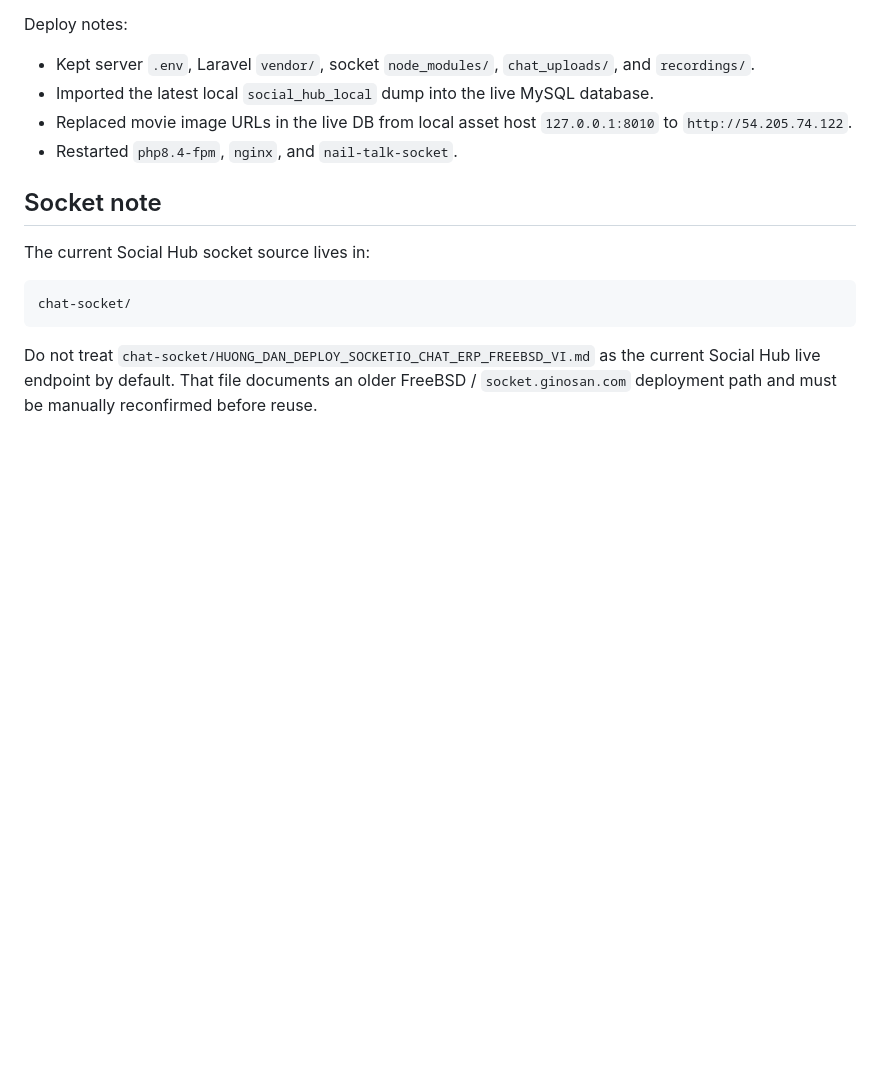
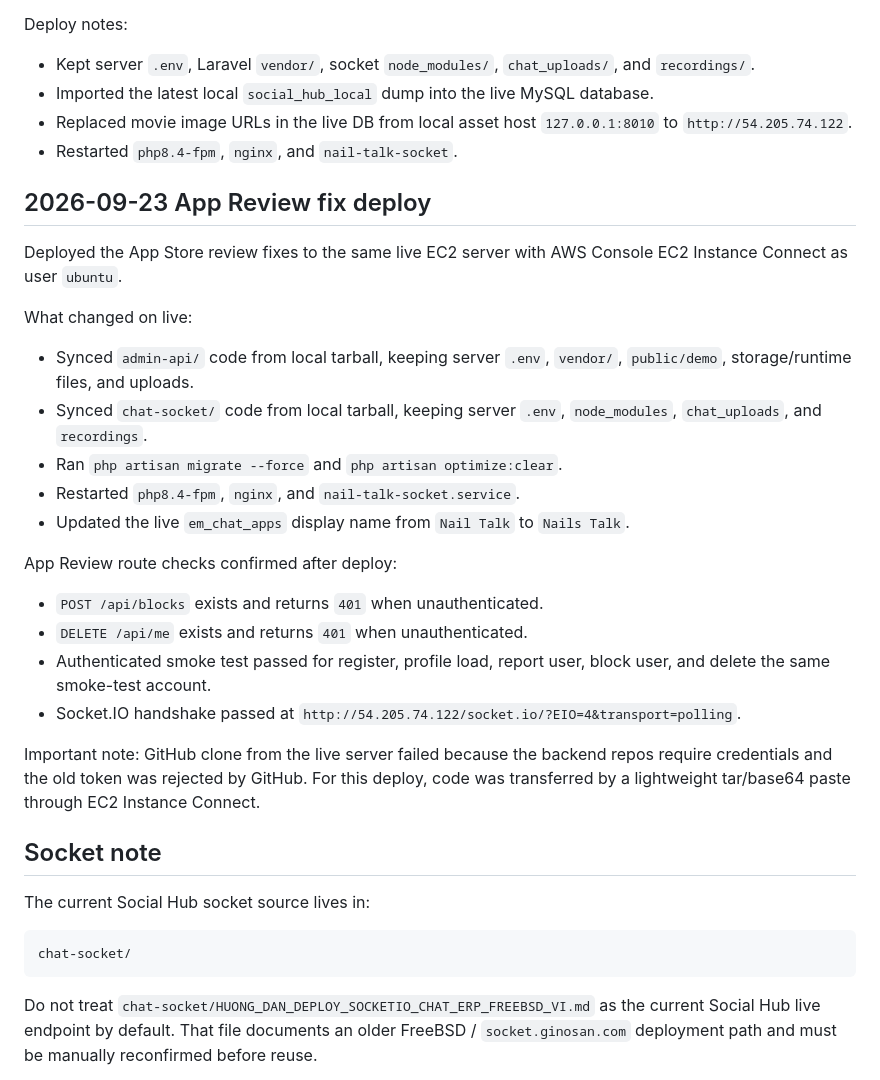
Before and after one commit to xuannguyenalphacep/nail-talk-testflight, a Markdown page: docs/live-environment.md, the part around one of its changes. Drawn GitHub-style; blank space fills up the shorter version.

Commit message:
Document live App Review backend deploy

```diff
--- a/docs/live-environment.md
+++ b/docs/live-environment.md
@@ -95,6 +95,27 @@ Deploy notes:
 - Replaced movie image URLs in the live DB from local asset host `127.0.0.1:8010` to `http://54.205.74.122`.
 - Restarted `php8.4-fpm`, `nginx`, and `nail-talk-socket`.
 
+## 2026-09-23 App Review fix deploy
+
+Deployed the App Store review fixes to the same live EC2 server with AWS Console EC2 Instance Connect as user `ubuntu`.
+
+What changed on live:
+
+- Synced `admin-api/` code from local tarball, keeping server `.env`, `vendor/`, `public/demo`, storage/runtime files, and uploads.
+- Synced `chat-socket/` code from local tarball, keeping server `.env`, `node_modules`, `chat_uploads`, and `recordings`.
+- Ran `php artisan migrate --force` and `php artisan optimize:clear`.
+- Restarted `php8.4-fpm`, `nginx`, and `nail-talk-socket.service`.
+- Updated the live `em_chat_apps` display name from `Nail Talk` to `Nails Talk`.
+
+App Review route checks confirmed after deploy:
+
+- `POST /api/blocks` exists and returns `401` when unauthenticated.
+- `DELETE /api/me` exists and returns `401` when unauthenticated.
+- Authenticated smoke test passed for register, profile load, report user, block user, and delete the same smoke-test account.
+- Socket.IO handshake passed at `http://54.205.74.122/socket.io/?EIO=4&transport=polling`.
+
+Important note: GitHub clone from the live server failed because the backend repos require credentials and the old token was rejected by GitHub. For this deploy, code was transferred by a lightweight tar/base64 paste through EC2 Instance Connect.
+
 ## Socket note
 
 The current Social Hub socket source lives in:
```
Also changed, not shown: other parts of docs/live-environment.md (+1 -1 lines).
